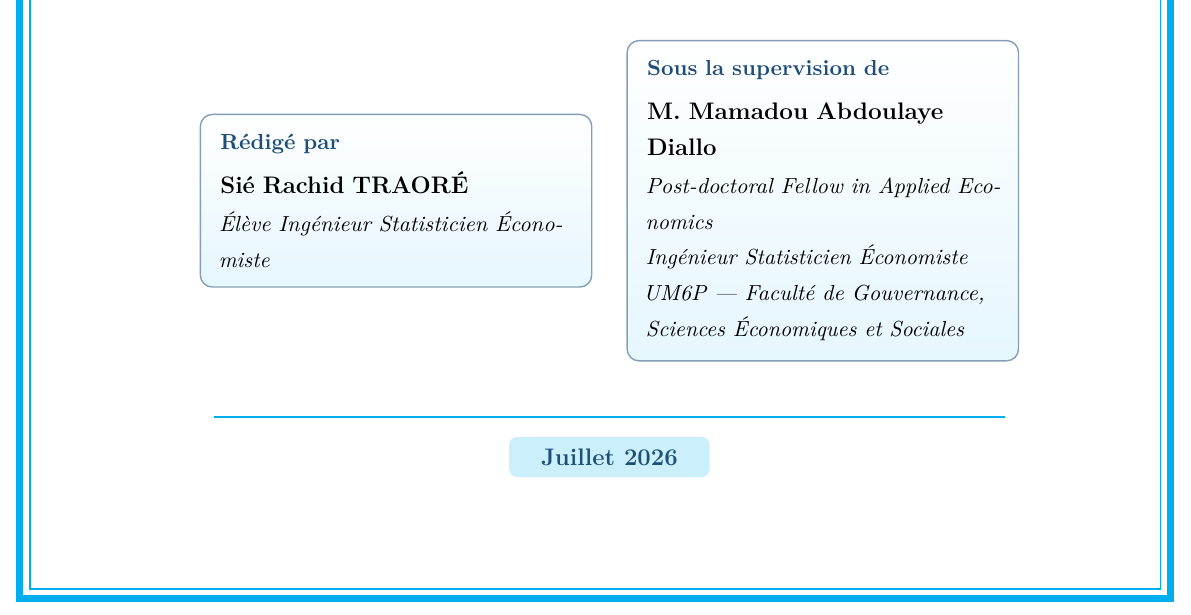
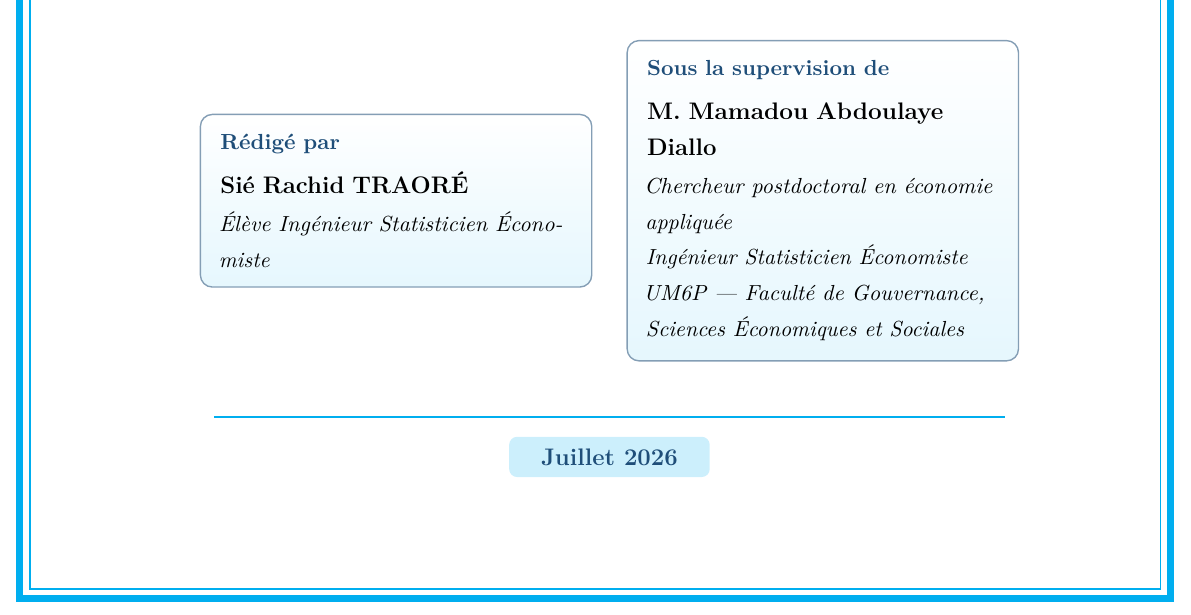
Before and after one commit to JODRAFF9/MEMOIRE, a LaTeX document (latex/main.tex, which reads latex/styles/pagedeGarde.tex): part of page 1 of 66, cut so that both start at the same text. Compiled offline with pdfLaTeX.

Commit message:
Traduire le titre de l'encadreur en français sur la page de garde
Co-Authored-By: Claude <noreply@anthropic.com>

```diff
--- a/latex/styles/pagedeGarde.tex
+++ b/latex/styles/pagedeGarde.tex
@@ -73,7 +73,7 @@
         right=0.6cm of aut] (enc) {
     {\color{ensaeblue}\bfseries\small Sous la supervision de}\\[4pt]
     {\bfseries M. Mamadou Abdoulaye \textsc{Diallo}}\\[1pt]
-    {\small\itshape Post-doctoral Fellow in Applied Economics}\\
+    {\small\itshape Chercheur postdoctoral en économie appliquée}\\
     {\small\itshape Ingénieur Statisticien Économiste}\\
     {\small\itshape UM6P --- Faculté de Gouvernance, Sciences Économiques et Sociales}
   };
```
